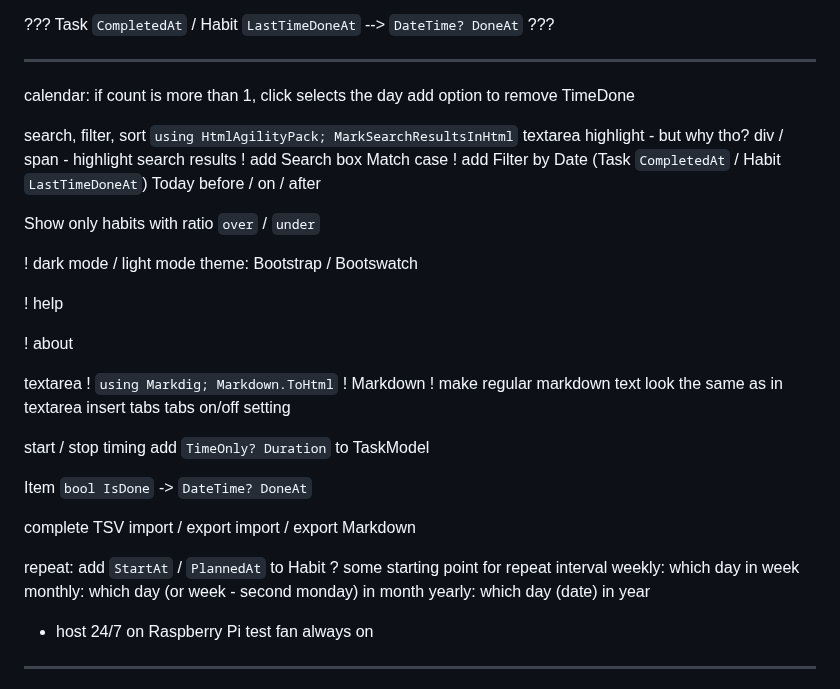
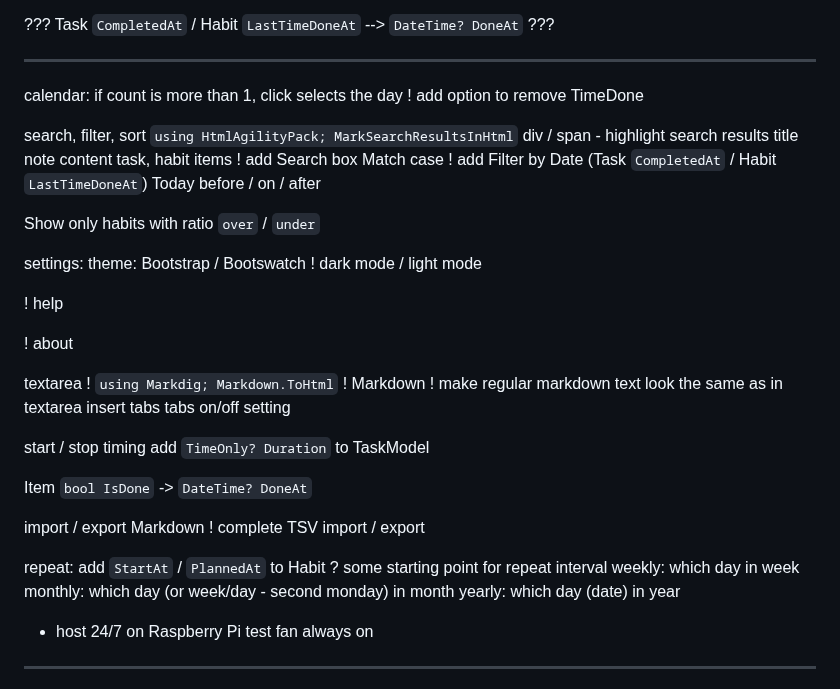
Before and after one commit to Jinjinov/OpenHabitTracker, a Markdown page: TODO.md, the part around the change. GitHub-like rendering.

Commit message:
updated TODO

```diff
--- a/TODO.md
+++ b/TODO.md
@@ -14,12 +14,14 @@ version history: https://learn.microsoft.com/en-us/ef/core/providers/sql-server/
 
 calendar:
 	if count is more than 1, click selects the day
-	add option to remove TimeDone
+!	add option to remove TimeDone
 
 search, filter, sort
 	`using HtmlAgilityPack; MarkSearchResultsInHtml`
-	textarea highlight - but why tho?
 	div / span - highlight search results
+		title
+		note content
+		task, habit items
 !	add Search box
 		Match case
 !	add Filter by Date (Task `CompletedAt` / Habit `LastTimeDoneAt`)
@@ -28,8 +30,9 @@ search, filter, sort
 
 Show only habits with ratio `over` / `under`
 
-! dark mode / light mode
-theme: Bootstrap / Bootswatch
+settings:
+	theme: Bootstrap / Bootswatch
+!	dark mode / light mode
 
 ! help
 
@@ -47,13 +50,14 @@ start / stop timing
 
 Item `bool IsDone` -> `DateTime? DoneAt`
 
-complete TSV import / export
-import / export Markdown
+import / export
+	Markdown
+!	complete TSV import / export
 
 repeat:
 	add `StartAt` / `PlannedAt` to Habit ? some starting point for repeat interval
 	weekly: which day in week
-	monthly: which day (or week - second monday) in month
+	monthly: which day (or week/day - second monday) in month
 	yearly: which day (date) in year
 
 
```
